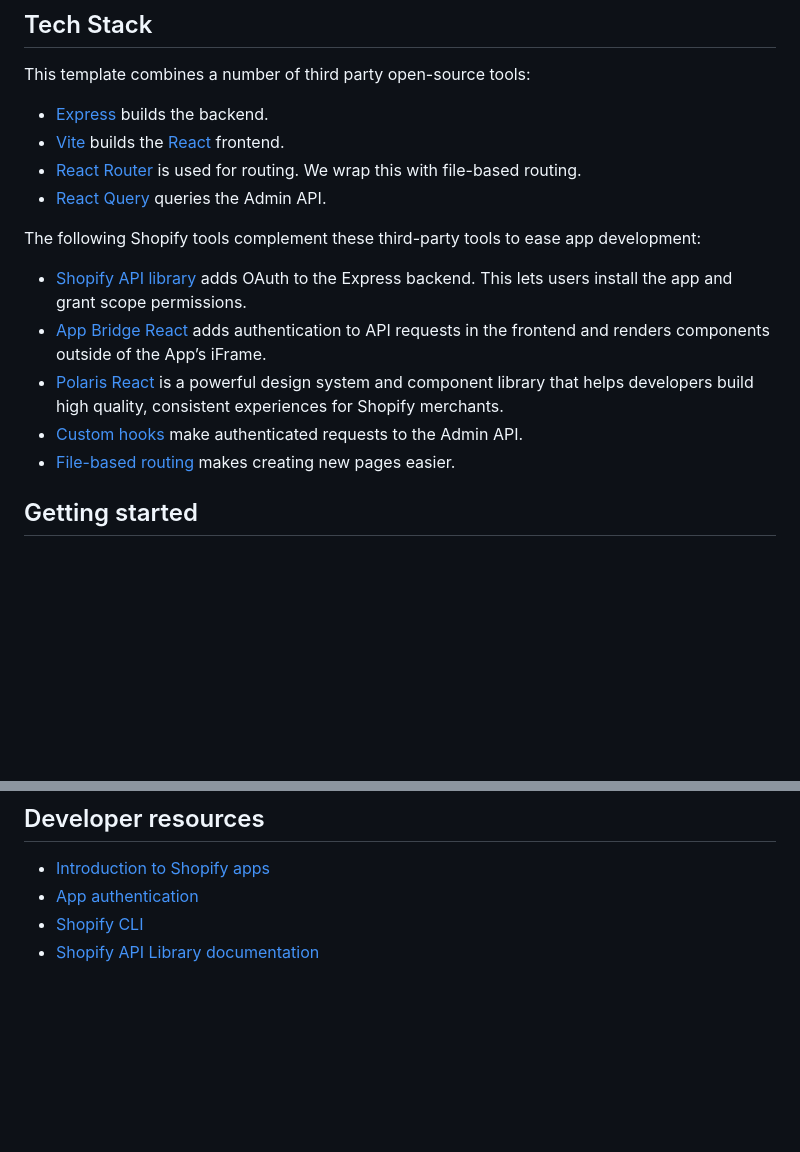
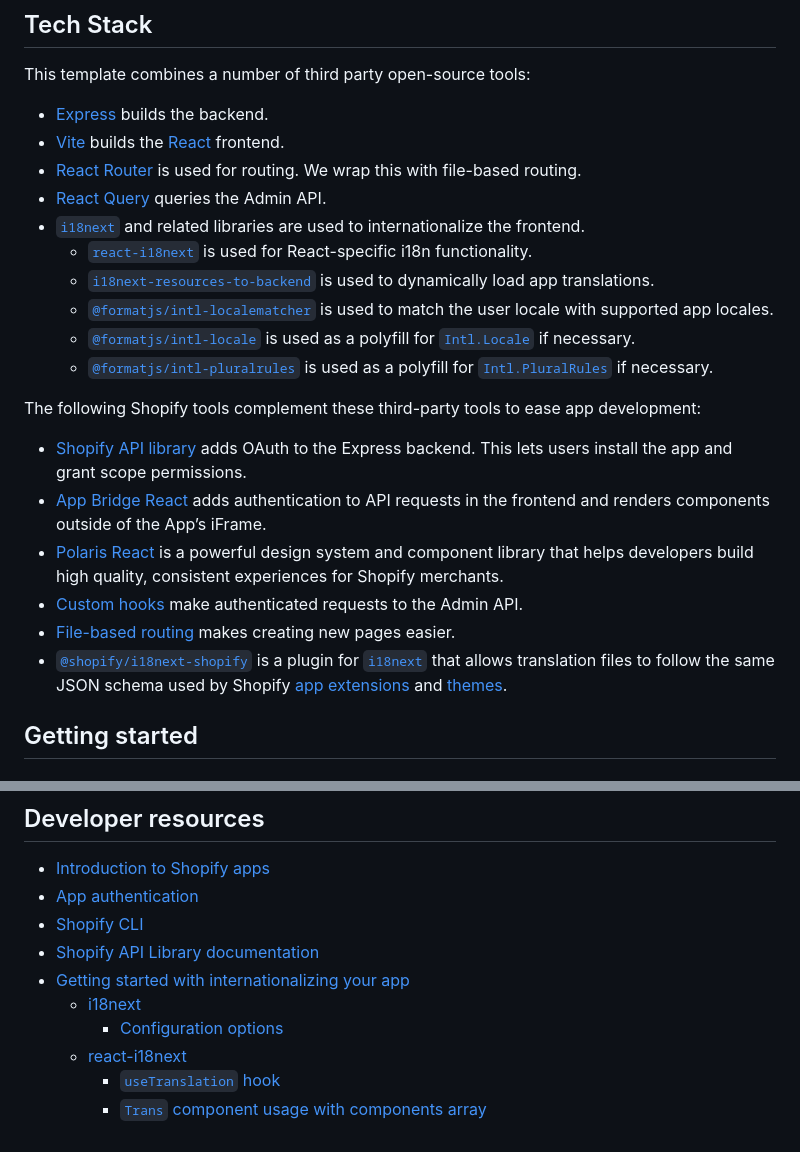
Before and after one commit to Shopify/shopify-app-template-node, a Markdown page: README.md, 2 parts joined by grey strips. GitHub-like rendering; blank space fills up the shorter version.

Commit message:
Add internationalization libraries and documentation to README

```diff
--- a/README.md
+++ b/README.md
@@ -26,6 +26,12 @@ This template combines a number of third party open-source tools:
 - [Vite](https://vitejs.dev/) builds the [React](https://reactjs.org/) frontend.
 - [React Router](https://reactrouter.com/) is used for routing. We wrap this with file-based routing.
 - [React Query](https://react-query.tanstack.com/) queries the Admin API.
+- [`i18next`](https://www.i18next.com/) and related libraries are used to internationalize the frontend.
+  - [`react-i18next`](https://react.i18next.com/) is used for React-specific i18n functionality.
+  - [`i18next-resources-to-backend`](https://github.com/i18next/i18next-resources-to-backend) is used to dynamically load app translations.
+  - [`@formatjs/intl-localematcher`](https://formatjs.io/docs/polyfills/intl-localematcher/) is used to match the user locale with supported app locales.
+  - [`@formatjs/intl-locale`](https://formatjs.io/docs/polyfills/intl-locale) is used as a polyfill for [`Intl.Locale`](https://developer.mozilla.org/en-US/docs/Web/JavaScript/Reference/Global_Objects/Intl/Locale) if necessary.
+  - [`@formatjs/intl-pluralrules`](https://formatjs.io/docs/polyfills/intl-pluralrules) is used as a polyfill for [`Intl.PluralRules`](https://developer.mozilla.org/en-US/docs/Web/JavaScript/Reference/Global_Objects/Intl/PluralRules) if necessary.
 
 The following Shopify tools complement these third-party tools to ease app development:
 
@@ -34,6 +40,7 @@ The following Shopify tools complement these third-party tools to ease app devel
 - [Polaris React](https://polaris.shopify.com/) is a powerful design system and component library that helps developers build high quality, consistent experiences for Shopify merchants.
 - [Custom hooks](https://github.com/Shopify/shopify-frontend-template-react/tree/main/hooks) make authenticated requests to the Admin API.
 - [File-based routing](https://github.com/Shopify/shopify-frontend-template-react/blob/main/Routes.jsx) makes creating new pages easier.
+- [`@shopify/i18next-shopify`](https://github.com/Shopify/i18next-shopify) is a plugin for [`i18next`](https://www.i18next.com/) that allows translation files to follow the same JSON schema used by Shopify [app extensions](https://shopify.dev/docs/apps/checkout/best-practices/localizing-ui-extensions#how-it-works) and [themes](https://shopify.dev/docs/themes/architecture/locales/storefront-locale-files#usage).
 
 ## Getting started
 
@@ -227,3 +234,9 @@ pnpm dev --tunnel-url https://randomly-generated-hostname.trycloudflare.com:3000
 - [App authentication](https://shopify.dev/docs/apps/auth)
 - [Shopify CLI](https://shopify.dev/docs/apps/tools/cli)
 - [Shopify API Library documentation](https://github.com/Shopify/shopify-api-js#readme)
+- [Getting started with internationalizing your app](https://shopify.dev/docs/apps/best-practices/internationalization/getting-started)
+  - [i18next](https://www.i18next.com/)
+    - [Configuration options](https://www.i18next.com/overview/configuration-options)
+  - [react-i18next](https://react.i18next.com/)
+    - [`useTranslation` hook](https://react.i18next.com/latest/usetranslation-hook)
+    - [`Trans` component usage with components array](https://react.i18next.com/latest/trans-component#alternative-usage-components-array)
```
